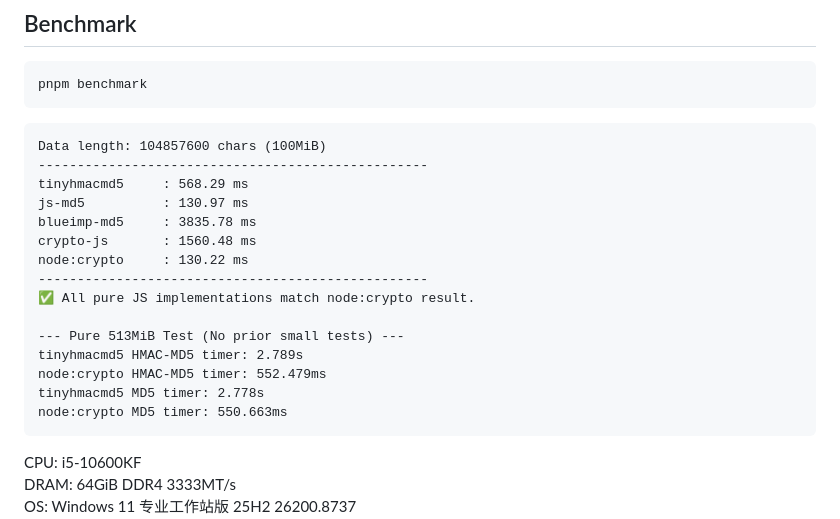
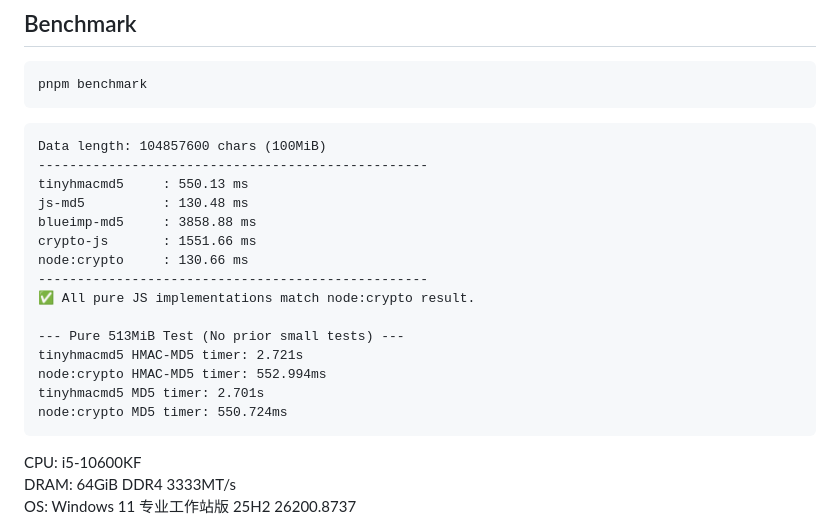
Before and after one commit to bddjr/tinyhmacmd5, a Markdown page: README-zh.md, the part around the change. Drawn GitHub-style.

````diff
--- a/README-zh.md
+++ b/README-zh.md
@@ -171,19 +171,19 @@ pnpm benchmark
 ```
 Data length: 104857600 chars (100MiB)
 --------------------------------------------------
-tinyhmacmd5     : 568.29 ms
-js-md5          : 130.97 ms
-blueimp-md5     : 3835.78 ms
-crypto-js       : 1560.48 ms
-node:crypto     : 130.22 ms
+tinyhmacmd5     : 550.13 ms
+js-md5          : 130.48 ms
+blueimp-md5     : 3858.88 ms
+crypto-js       : 1551.66 ms
+node:crypto     : 130.66 ms
 --------------------------------------------------
 ✅ All pure JS implementations match node:crypto result.
 
 --- Pure 513MiB Test (No prior small tests) ---
-tinyhmacmd5 HMAC-MD5 timer: 2.789s
-node:crypto HMAC-MD5 timer: 552.479ms
-tinyhmacmd5 MD5 timer: 2.778s
-node:crypto MD5 timer: 550.663ms
+tinyhmacmd5 HMAC-MD5 timer: 2.721s
+node:crypto HMAC-MD5 timer: 552.994ms
+tinyhmacmd5 MD5 timer: 2.701s
+node:crypto MD5 timer: 550.724ms
 ```
 
 CPU: i5-10600KF
````
Also changed, not shown: README.md (+9 -9 lines).
